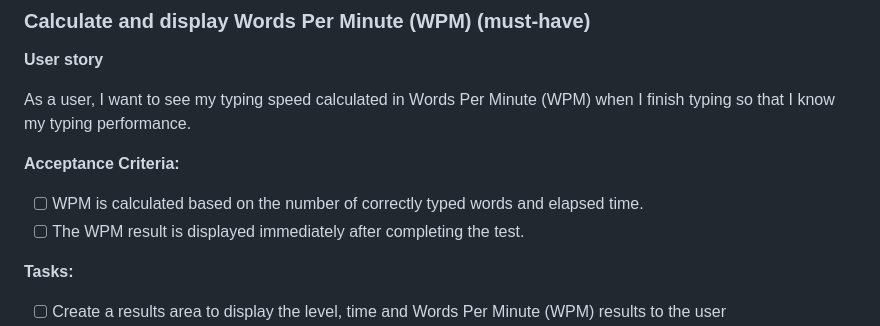
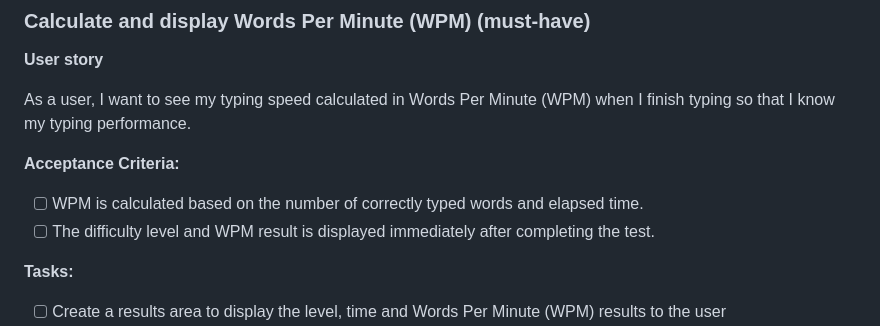
Before and after one commit to Code-Institute-Solutions/typeracer-v1-sourcecode, a Markdown page: 05-01-ideation/05-01-02-challenge-creating-our-user-stories/user-stories.md, the part around the change. Drawn GitHub-style.

Commit message:
Further adjustments to user story to match lesson content.

```diff
--- a/05-01-ideation/05-01-02-challenge-creating-our-user-stories/user-stories.md
+++ b/05-01-ideation/05-01-02-challenge-creating-our-user-stories/user-stories.md
@@ -75,7 +75,7 @@ As a user, I want to see my typing speed calculated in Words Per Minute (WPM) wh
 **Acceptance Criteria:**
 
 - [ ] WPM is calculated based on the number of correctly typed words and elapsed time.
-- [ ] The WPM result is displayed immediately after completing the test.
+- [ ] The difficulty level and WPM result is displayed immediately after completing the test.
 
 **Tasks:**
 
```
